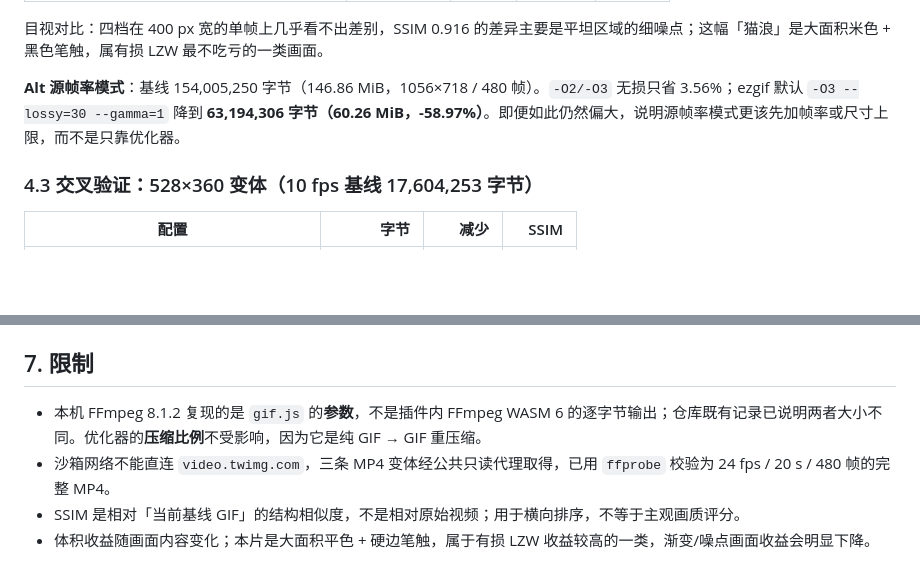
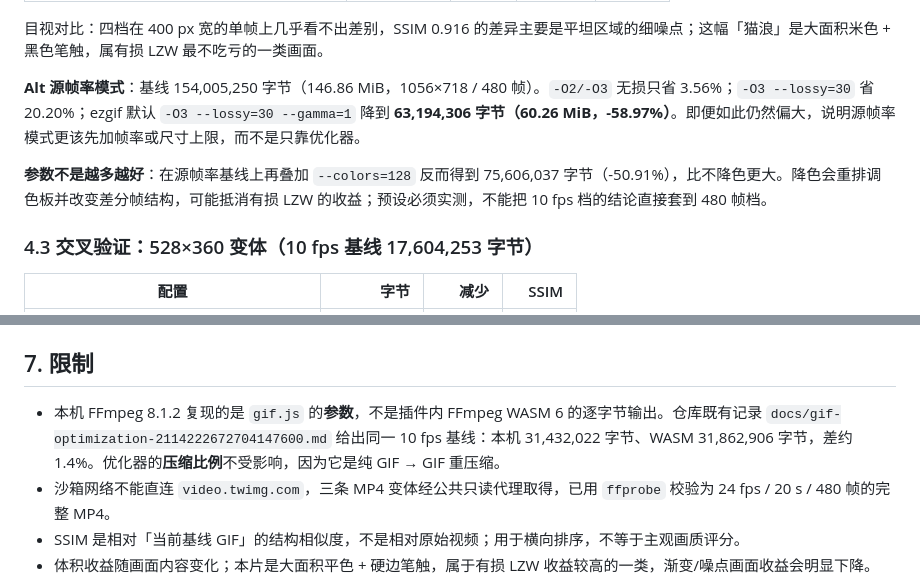
Before and after one commit to YanagionSabigi/x-media-copy, a Markdown page: docs/ezgif-optimization-2117538582755729828.md, 2 parts joined by grey strips. GitHub-like rendering; blank space fills up the shorter version.

Commit message:
Add source-mode results, encoder-only knobs and licensing caveat

```diff
--- a/docs/ezgif-optimization-2117538582755729828.md
+++ b/docs/ezgif-optimization-2117538582755729828.md
@@ -114,7 +114,9 @@ Gifsicle 的三个无损级别：`-O1` 只存变化矩形；`-O2` 额外用透
 
 目视对比：四档在 400 px 宽的单帧上几乎看不出差别，SSIM 0.916 的差异主要是平坦区域的细噪点；这幅「猫浪」是大面积米色 + 黑色笔触，属有损 LZW 最不吃亏的一类画面。
 
-**Alt 源帧率模式**：基线 154,005,250 字节（146.86 MiB，1056×718 / 480 帧）。`-O2/-O3` 无损只省 3.56%；ezgif 默认 `-O3 --lossy=30 --gamma=1` 降到 **63,194,306 字节（60.26 MiB，-58.97%）**。即便如此仍然偏大，说明源帧率模式更该先加帧率或尺寸上限，而不是只靠优化器。
+**Alt 源帧率模式**：基线 154,005,250 字节（146.86 MiB，1056×718 / 480 帧）。`-O2/-O3` 无损只省 3.56%；`-O3 --lossy=30` 省 20.20%；ezgif 默认 `-O3 --lossy=30 --gamma=1` 降到 **63,194,306 字节（60.26 MiB，-58.97%）**。即便如此仍然偏大，说明源帧率模式更该先加帧率或尺寸上限，而不是只靠优化器。
+
+**参数不是越多越好**：在源帧率基线上再叠加 `--colors=128` 反而得到 75,606,037 字节（-50.91%），比不降色更大。降色会重排调色板并改变差分帧结构，可能抵消有损 LZW 的收益；预设必须实测，不能把 10 fps 档的结论直接套到 480 帧档。
 
 ### 4.3 交叉验证：528×360 变体（10 fps 基线 17,604,253 字节）
 
@@ -201,7 +203,7 @@ gifsicle -O3 --lossy=30 --gamma=1 --colors=128 baseline.gif -o optimized-small.g
 
 ## 7. 限制
 
-- 本机 FFmpeg 8.1.2 复现的是 `gif.js` 的**参数**，不是插件内 FFmpeg WASM 6 的逐字节输出；仓库既有记录已说明两者大小不同。优化器的**压缩比例**不受影响，因为它是纯 GIF → GIF 重压缩。
+- 本机 FFmpeg 8.1.2 复现的是 `gif.js` 的**参数**，不是插件内 FFmpeg WASM 6 的逐字节输出。仓库既有记录 `docs/gif-optimization-2114222672704147600.md` 给出同一 10 fps 基线：本机 31,432,022 字节、WASM 31,862,906 字节，差约 1.4%。优化器的**压缩比例**不受影响，因为它是纯 GIF → GIF 重压缩。
 - 沙箱网络不能直连 `video.twimg.com`，三条 MP4 变体经公共只读代理取得，已用 `ffprobe` 校验为 24 fps / 20 s / 480 帧的完整 MP4。
 - SSIM 是相对「当前基线 GIF」的结构相似度，不是相对原始视频；用于横向排序，不等于主观画质评分。
 - 体积收益随画面内容变化；本片是大面积平色 + 硬边笔触，属于有损 LZW 收益较高的一类，渐变/噪点画面收益会明显下降。
```
